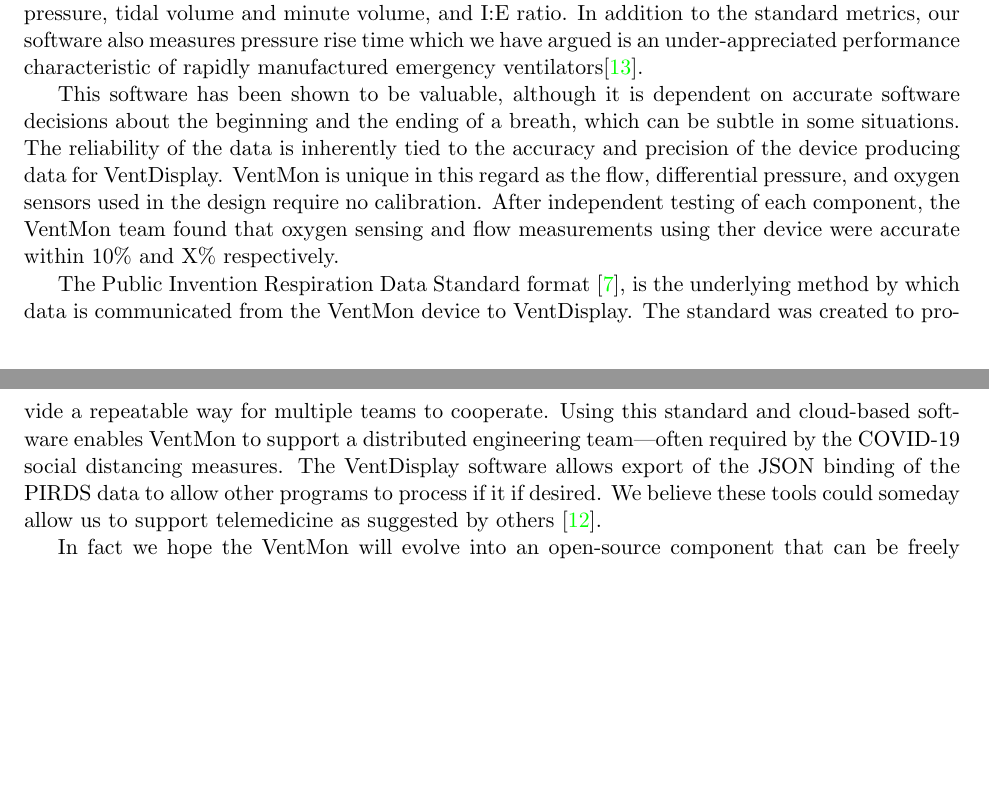
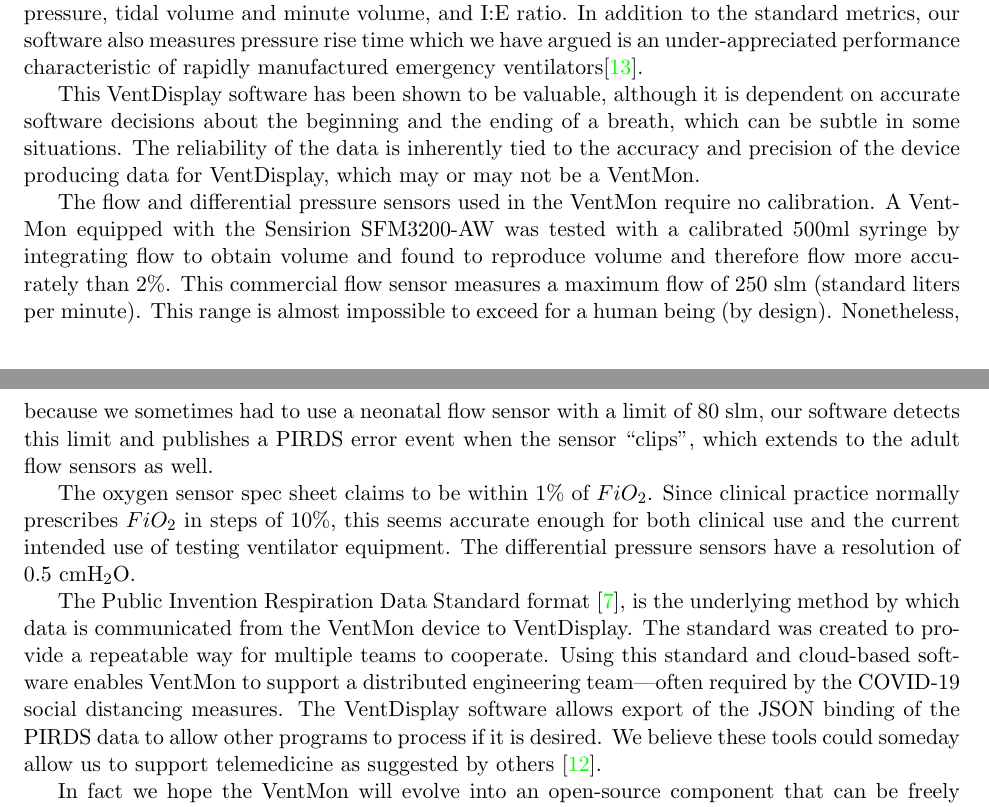
Before and after one commit to PubInv/ventmon-ventilator-inline-test-monitor, a LaTeX document (doc/VentMonForHardwareX.tex): two parts of pages 23 and 24 of 25 before the commit and two parts of pages 23 and 24 of 26 after it, joined at a grey line, cut so that both start at the same text, the shorter picture padded with empty space. Compiled offline with pdfLaTeX.

Commit message:
fixing remaing comments

```diff
--- a/doc/VentMonForHardwareX.tex
+++ b/doc/VentMonForHardwareX.tex
@@ -746,11 +746,14 @@
 
 These calculations allows us to present the numbers on the right side of the display, which are typical metric found on a commercial ventilator. Computation of these values allows a would-be ventilator's performance to be verified and characterized against a repeatable and relevant standard. Features such as rise and fall time (at the bottom on the right) are particularly important. However, the most basic function is to dynamically report the respiration rate, peak pressure, minimum pressure, tidal volume and minute volume, and I:E ratio. In addition to the standard metrics, our software also measures pressure rise time which we have argued is an under-appreciated performance characteristic of rapidly manufactured emergency ventilators\cite{schulz2020importance}.
 
-This software has been shown to be valuable, although it is dependent on accurate software decisions about
-the beginning and the ending of a breath, which can be subtle in some situations. The reliability of the data is inherently tied to the accuracy and precision of the device producing data for VentDisplay. VentMon is unique in this regard as the flow, differential pressure, and oxygen sensors used in the design require no calibration. After independent testing of each component, the VentMon team found that oxygen sensing and flow measurements using ther device were accurate within 10\% and X\% respectively.
-%flow and oxygen measurements are suitable for accurately measuring FiO$_2$ mixing in mechanical ventilation.
+This VentDisplay software has been shown to be valuable, although it is dependent on accurate software decisions about the beginning and the ending of a breath, which can be subtle in some situations. The reliability of the data is inherently tied to the accuracy and precision of the device producing data for VentDisplay, which may or may not be a VentMon.
 
-The Public Invention Respiration Data Standard format \cite{PIRDS}, is the underlying method by which data is communicated from the VentMon device to VentDisplay. The standard was created to provide a repeatable way for multiple teams to cooperate. Using this standard and cloud-based software enables VentMon to support a distributed engineering team---often required by the COVID-19 social distancing measures. The VentDisplay software allows export of the JSON binding of the PIRDS data to allow other programs to process if it if desired. We believe these tools could someday allow us to support telemedicine as suggested by others \cite{rehm2018development}.
+The flow and differential pressure sensors used in the VentMon require no calibration. A VentMon equipped with the Sensirion SFM3200-AW was tested with a calibrated 500ml syringe by integrating flow to obtain volume and found to reproduce volume and therefore flow more accurately than 2\%. This commercial flow sensor measures a maximum flow of 250 slm (standard liters per minute). This range is almost impossible to exceed for a human being (by design). Nonetheless, because we sometimes had to use a neonatal flow sensor with a limit of 80 slm, our software detects this limit and publishes a PIRDS error event when the sensor ``clips'', which extends to the adult flow sensors as well.
+
+The oxygen sensor spec sheet claims to be within 1\% of  $FiO_2$. Since clinical practice normally prescribes $FiO_2$ in steps of 10\%, this seems accurate enough for both clinical use and
+the current intended use of testing ventilator equipment. The differential pressure sensors have a resolution of 0.5 cmH$_2$O.
+
+The Public Invention Respiration Data Standard format \cite{PIRDS}, is the underlying method by which data is communicated from the VentMon device to VentDisplay. The standard was created to provide a repeatable way for multiple teams to cooperate. Using this standard and cloud-based software enables VentMon to support a distributed engineering team---often required by the COVID-19 social distancing measures. The VentDisplay software allows export of the JSON binding of the PIRDS data to allow other programs to process if it is desired. We believe these tools could someday allow us to support telemedicine as suggested by others \cite{rehm2018development}.
 
 In fact we hope the VentMon will evolve into an open-source component that can be freely integrated into a pandemic ventilator or simply ``bolted on'' to be used to control ventilators or to monitor human patients. Although it can effectively test ventilation equipment today, before it can be recommended for use on patients, it will require regulatory approval, such as FDA approval. Before that can happens, the VentMon must progress beyond a number of limitations:
 \begin{enumerate}
```
Also changed, not shown: doc/VentMonForHardwareX.tex (8 more changed lines).
